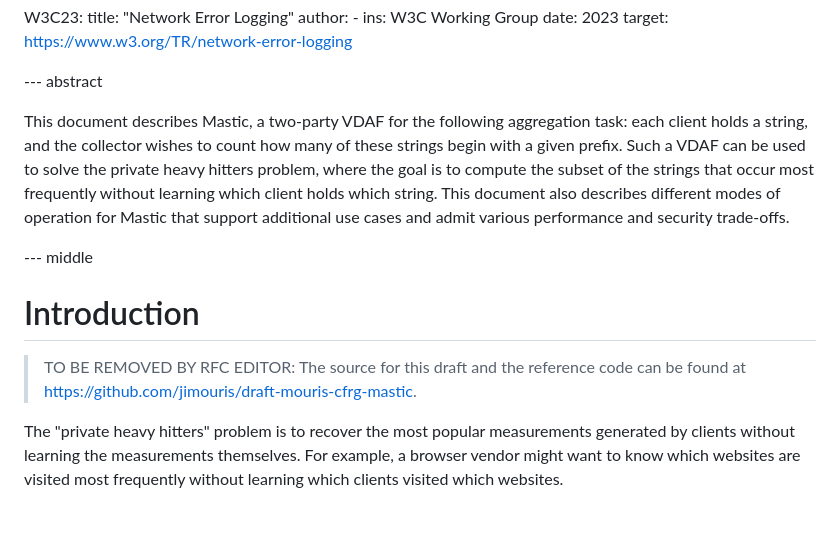
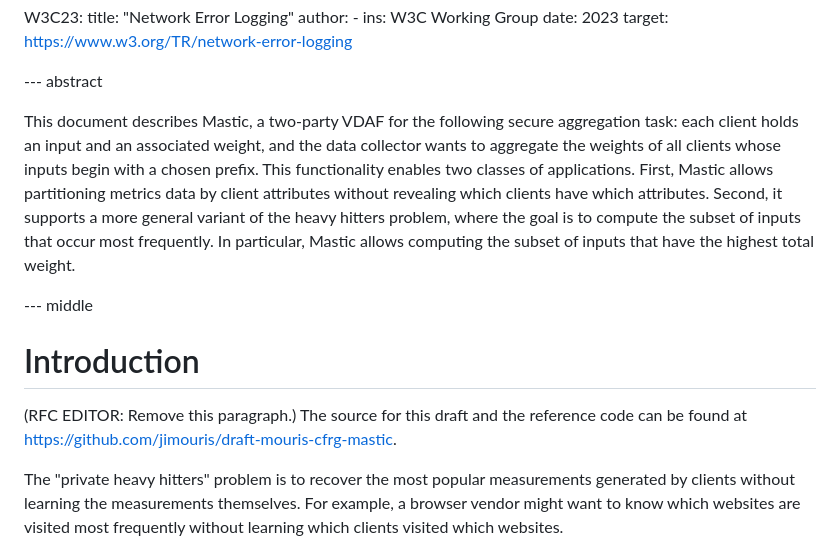
Before and after one commit to jimouris/draft-mouris-cfrg-mastic, a Markdown page: draft-mouris-cfrg-mastic.md, the part around the change. Drawn GitHub-style; blank space fills up the shorter version.

Commit message:
Pass of abstract

```diff
--- a/draft-mouris-cfrg-mastic.md
+++ b/draft-mouris-cfrg-mastic.md
@@ -106,21 +106,23 @@ informative:
 
 --- abstract
 
-This document describes Mastic, a two-party VDAF for the following aggregation
-task: each client holds a string, and the collector wishes to count how many of
-these strings begin with a given prefix. Such a VDAF can be used to solve the
-private heavy hitters problem, where the goal is to compute the subset of the
-strings that occur most frequently without learning which client holds which
-string. This document also describes different modes of operation for Mastic
-that support additional use cases and admit various performance and security
-trade-offs.
+This document describes Mastic, a two-party VDAF for the following secure
+aggregation task: each client holds an input and an associated weight, and the
+data collector wants to aggregate the weights of all clients whose inputs begin
+with a chosen prefix. This functionality enables two classes of applications.
+First, Mastic allows partitioning metrics data by client attributes without
+revealing which clients have which attributes. Second, it supports a more
+general variant of the heavy hitters problem, where the goal is to compute the
+subset of inputs that occur most frequently. In particular, Mastic allows
+computing the subset of inputs that have the highest total weight.
 
 --- middle
 
 # Introduction
 
-> TO BE REMOVED BY RFC EDITOR: The source for this draft and the reference code
-> can be found at https://github.com/jimouris/draft-mouris-cfrg-mastic.
+(RFC EDITOR: Remove this paragraph.) The source for this draft and the
+reference code can be found at
+https://github.com/jimouris/draft-mouris-cfrg-mastic.
 
 The "private heavy hitters" problem is to recover the most popular measurements
 generated by clients without learning the measurements themselves. For
```
